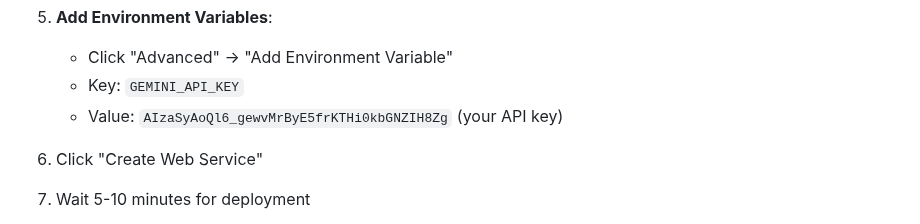
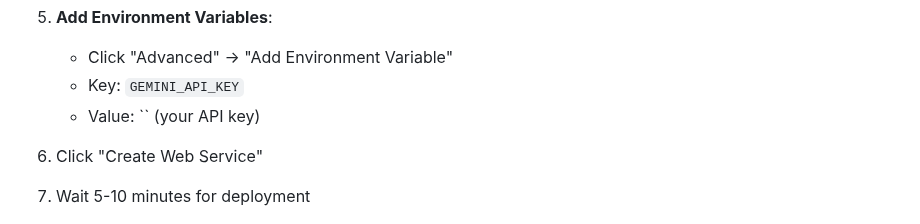
Before and after one commit to vibhutidabas/portfolio, a Markdown page: DEPLOYMENT_GUIDE.md, the part around the change. Drawn GitHub-style.

Commit message:
Remove API key value from deployment guide
Updated the deployment guide to remove the API key value.

```diff
--- a/DEPLOYMENT_GUIDE.md
+++ b/DEPLOYMENT_GUIDE.md
@@ -38,7 +38,7 @@ This guide will help you deploy your Flask application to make it publicly acces
 5. **Add Environment Variables**:
    - Click "Advanced" → "Add Environment Variable"
    - Key: `GEMINI_API_KEY`
-   - Value: `AIzaSyAoQl6_gewvMrByE5frKTHi0kbGNZIH8Zg` (your API key)
+   - Value: `` (your API key)
 
 6. Click "Create Web Service"
 7. Wait 5-10 minutes for deployment
```
